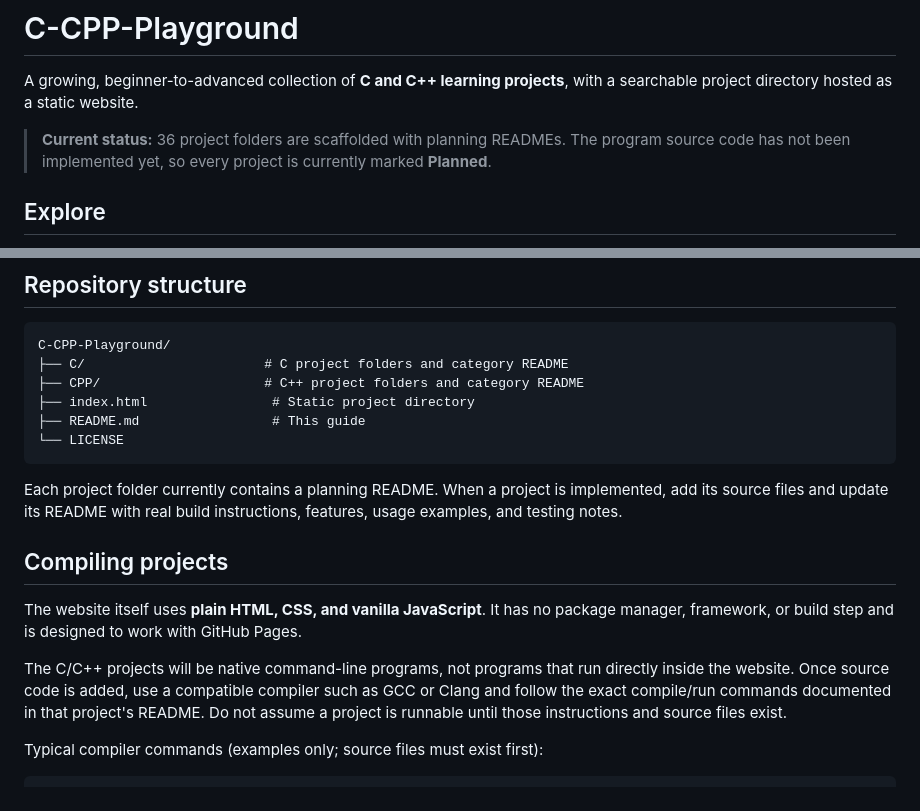
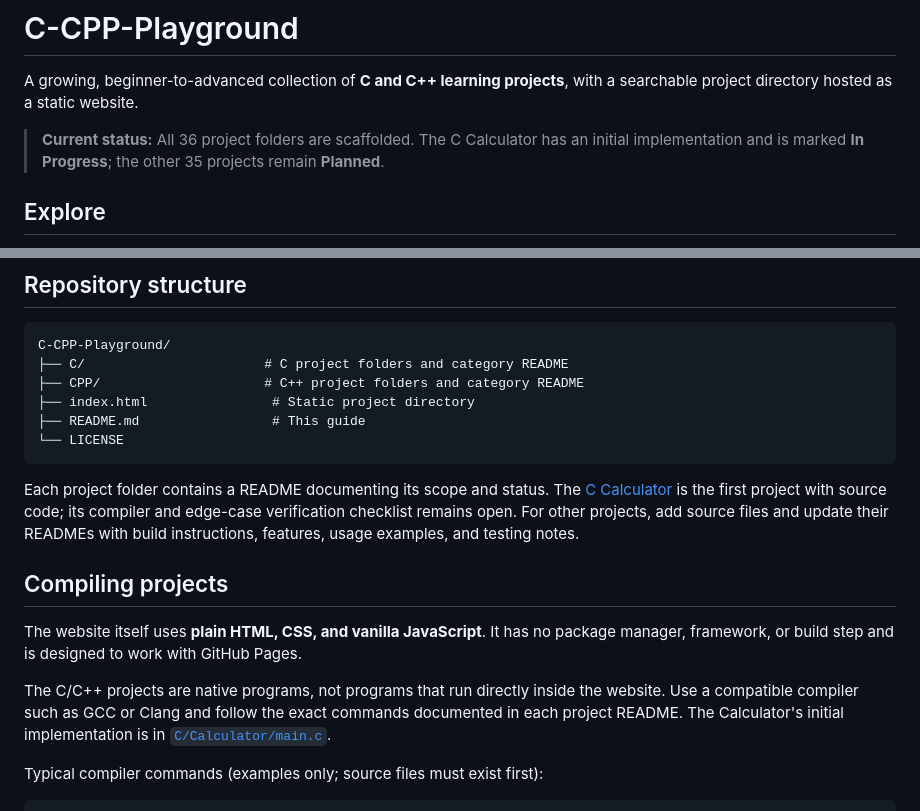
Before and after one commit to ashutoshpalhare/C-CPP-Playground, a Markdown page: README.md, 2 parts joined by grey strips. Rendered like a GitHub page.

Commit message:
docs: reflect first implemented C project

````diff
--- a/README.md
+++ b/README.md
@@ -2,7 +2,7 @@
 
 A growing, beginner-to-advanced collection of **C and C++ learning projects**, with a searchable project directory hosted as a static website.
 
-> **Current status:** 36 project folders are scaffolded with planning READMEs. The program source code has not been implemented yet, so every project is currently marked **Planned**.
+> **Current status:** All 36 project folders are scaffolded. The C Calculator has an initial implementation and is marked **In Progress**; the other 35 projects remain **Planned**.
 
 ## Explore
 
@@ -108,13 +108,13 @@ C-CPP-Playground/
 └── LICENSE
 ```
 
-Each project folder currently contains a planning README. When a project is implemented, add its source files and update its README with real build instructions, features, usage examples, and testing notes.
+Each project folder contains a README documenting its scope and status. The [C Calculator](./C/Calculator/README.md) is the first project with source code; its compiler and edge-case verification checklist remains open. For other projects, add source files and update their READMEs with build instructions, features, usage examples, and testing notes.
 
 ## Compiling projects
 
 The website itself uses **plain HTML, CSS, and vanilla JavaScript**. It has no package manager, framework, or build step and is designed to work with GitHub Pages.
 
-The C/C++ projects will be native command-line programs, not programs that run directly inside the website. Once source code is added, use a compatible compiler such as GCC or Clang and follow the exact compile/run commands documented in that project's README. Do not assume a project is runnable until those instructions and source files exist.
+The C/C++ projects are native programs, not programs that run directly inside the website. Use a compatible compiler such as GCC or Clang and follow the exact commands documented in each project README. The Calculator's initial implementation is in [`C/Calculator/main.c`](./C/Calculator/main.c).
 
 Typical compiler commands (examples only; source files must exist first):
 
````
